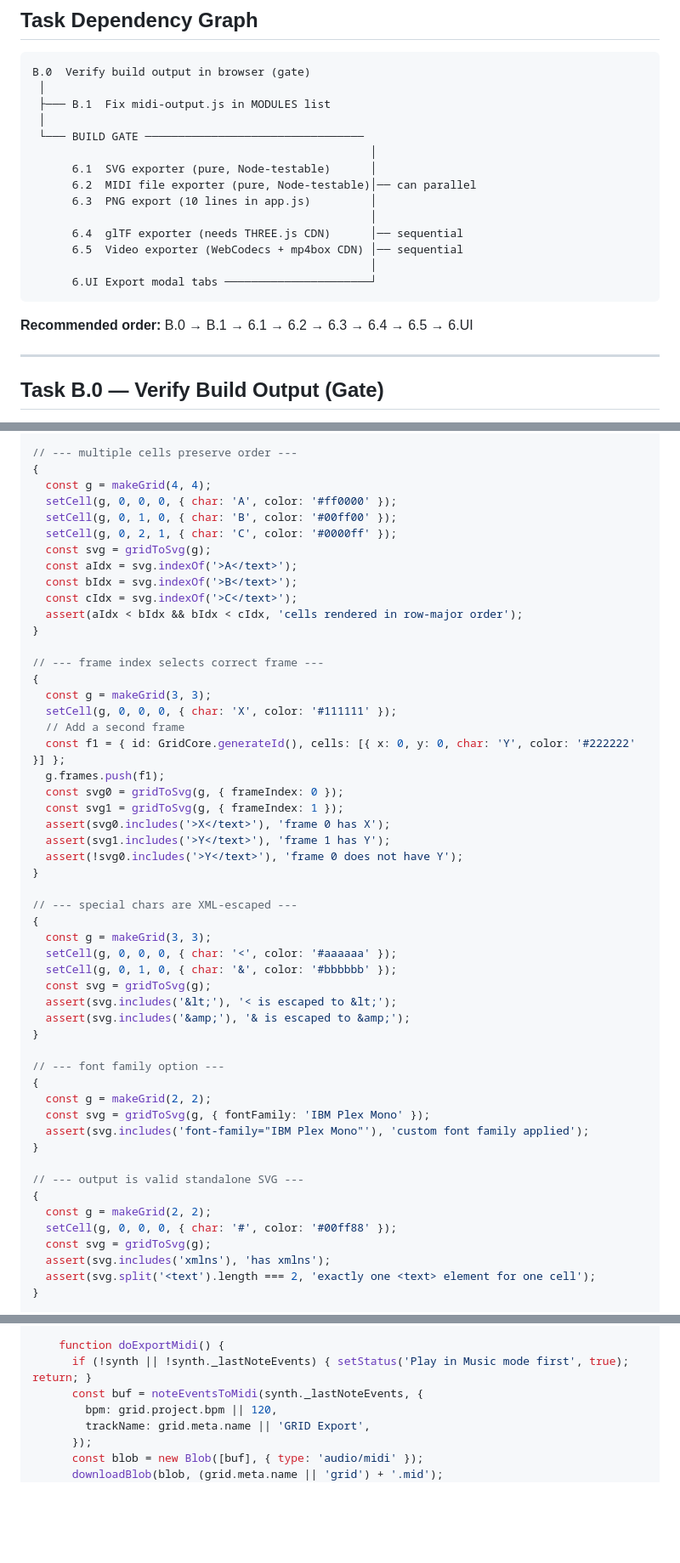
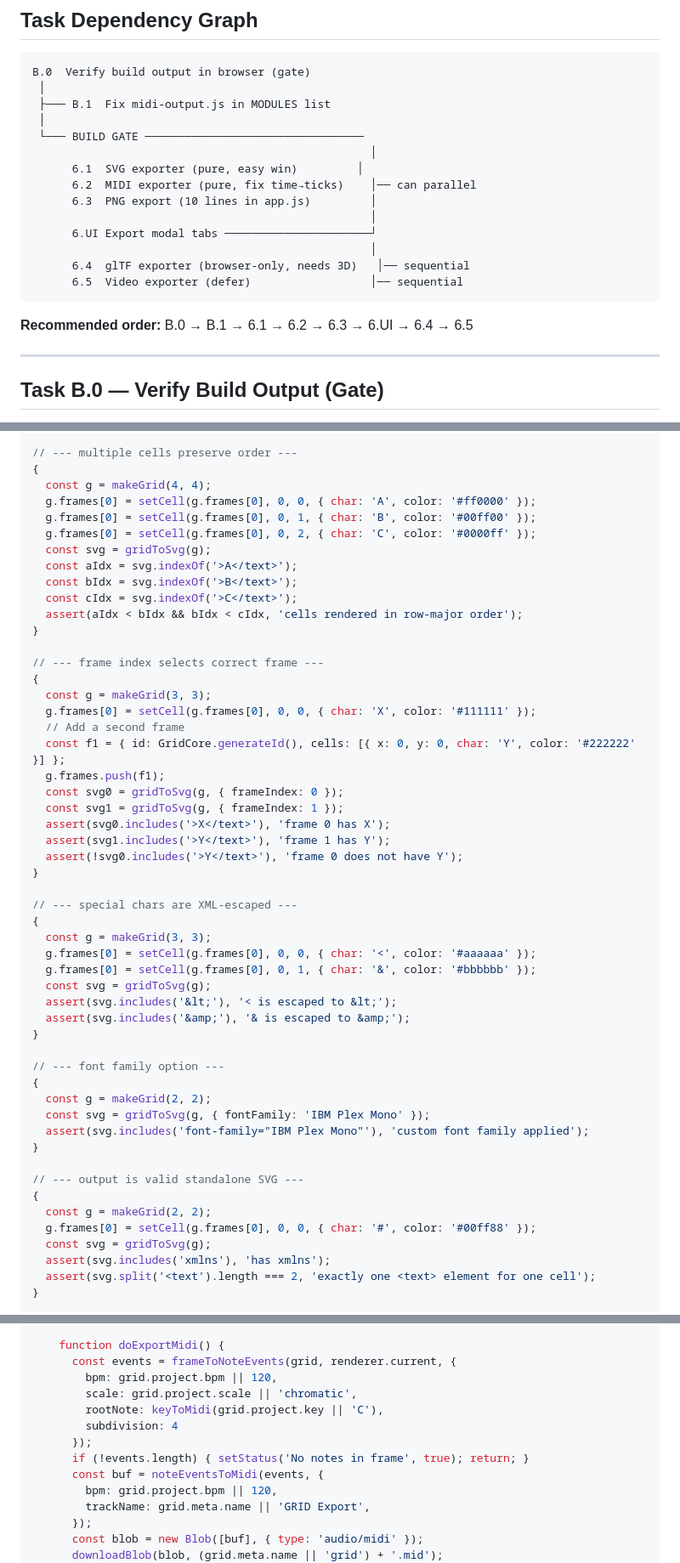
Before and after one commit to socialawy/grid, a Markdown page: DOCS/plans/2026-03-02-build-and-phase-6-implementation.md, 3 parts joined by grey strips. Shown at 85% size. GitHub-like rendering; blank space fills up the shorter version.

Commit message:
docs\plans\2026-03-02-build-and-phase-6-implementation.md

````diff
--- a/DOCS/plans/2026-03-02-build-and-phase-6-implementation.md
+++ b/DOCS/plans/2026-03-02-build-and-phase-6-implementation.md
@@ -36,17 +36,17 @@ B.0  Verify build output in browser (gate)
  │
  └─── BUILD GATE ─────────────────────────────────
                                                    │
-      6.1  SVG exporter (pure, Node-testable)      │
-      6.2  MIDI file exporter (pure, Node-testable)│── can parallel
+      6.1  SVG exporter (pure, easy win)         │
+      6.2  MIDI exporter (pure, fix time→ticks)    │── can parallel
       6.3  PNG export (10 lines in app.js)         │
                                                    │
-      6.4  glTF exporter (needs THREE.js CDN)      │── sequential
-      6.5  Video exporter (WebCodecs + mp4box CDN) │── sequential
+      6.UI Export modal tabs ──────────────────────┘
                                                    │
-      6.UI Export modal tabs ──────────────────────┘
+      6.4  glTF exporter (browser-only, needs 3D)   │── sequential
+      6.5  Video exporter (defer)                  │── sequential
 ```
 
-**Recommended order:** B.0 → B.1 → 6.1 → 6.2 → 6.3 → 6.4 → 6.5 → 6.UI
+**Recommended order:** B.0 → B.1 → 6.1 → 6.2 → 6.3 → 6.UI → 6.4 → 6.5
 
 ---
 
@@ -260,9 +260,9 @@ console.log('\n🧪 SVG Exporter (Task 6.1)\n' + '='.repeat(50));
 // --- multiple cells preserve order ---
 {
   const g = makeGrid(4, 4);
-  setCell(g, 0, 0, 0, { char: 'A', color: '#ff0000' });
-  setCell(g, 0, 1, 0, { char: 'B', color: '#00ff00' });
-  setCell(g, 0, 2, 1, { char: 'C', color: '#0000ff' });
+  g.frames[0] = setCell(g.frames[0], 0, 0, { char: 'A', color: '#ff0000' });
+  g.frames[0] = setCell(g.frames[0], 0, 1, { char: 'B', color: '#00ff00' });
+  g.frames[0] = setCell(g.frames[0], 0, 2, { char: 'C', color: '#0000ff' });
   const svg = gridToSvg(g);
   const aIdx = svg.indexOf('>A</text>');
   const bIdx = svg.indexOf('>B</text>');
@@ -273,7 +273,7 @@ console.log('\n🧪 SVG Exporter (Task 6.1)\n' + '='.repeat(50));
 // --- frame index selects correct frame ---
 {
   const g = makeGrid(3, 3);
-  setCell(g, 0, 0, 0, { char: 'X', color: '#111111' });
+  g.frames[0] = setCell(g.frames[0], 0, 0, { char: 'X', color: '#111111' });
   // Add a second frame
   const f1 = { id: GridCore.generateId(), cells: [{ x: 0, y: 0, char: 'Y', color: '#222222' }] };
   g.frames.push(f1);
@@ -287,8 +287,8 @@ console.log('\n🧪 SVG Exporter (Task 6.1)\n' + '='.repeat(50));
 // --- special chars are XML-escaped ---
 {
   const g = makeGrid(3, 3);
-  setCell(g, 0, 0, 0, { char: '<', color: '#aaaaaa' });
-  setCell(g, 0, 1, 0, { char: '&', color: '#bbbbbb' });
+  g.frames[0] = setCell(g.frames[0], 0, 0, { char: '<', color: '#aaaaaa' });
+  g.frames[0] = setCell(g.frames[0], 0, 1, { char: '&', color: '#bbbbbb' });
   const svg = gridToSvg(g);
   assert(svg.includes('&lt;'), '< is escaped to &lt;');
   assert(svg.includes('&amp;'), '& is escaped to &amp;');
@@ -304,7 +304,7 @@ console.log('\n🧪 SVG Exporter (Task 6.1)\n' + '='.repeat(50));
 // --- output is valid standalone SVG ---
 {
   const g = makeGrid(2, 2);
-  setCell(g, 0, 0, 0, { char: '#', color: '#00ff88' });
+  g.frames[0] = setCell(g.frames[0], 0, 0, { char: '#', color: '#00ff88' });
   const svg = gridToSvg(g);
   assert(svg.includes('xmlns'), 'has xmlns');
   assert(svg.split('<text').length === 2, 'exactly one <text> element for one cell');
@@ -1267,8 +1267,14 @@ Add to `src/shell/app.js`:
     }
 
     function doExportMidi() {
-      if (!synth || !synth._lastNoteEvents) { setStatus('Play in Music mode first', true); return; }
-      const buf = noteEventsToMidi(synth._lastNoteEvents, {
+      const events = frameToNoteEvents(grid, renderer.current, {
+        bpm: grid.project.bpm || 120,
+        scale: grid.project.scale || 'chromatic',
+        rootNote: keyToMidi(grid.project.key || 'C'),
+        subdivision: 4
+      });
+      if (!events.length) { setStatus('No notes in frame', true); return; }
+      const buf = noteEventsToMidi(events, {
         bpm: grid.project.bpm || 120,
         trackName: grid.meta.name || 'GRID Export',
       });
````
Also changed, not shown: other parts of DOCS/plans/2026-03-02-build-and-phase-6-implementation.md (+9 -9 lines), DOCS/handovers/PHASE-6.md (added, +32 -0 lines).
